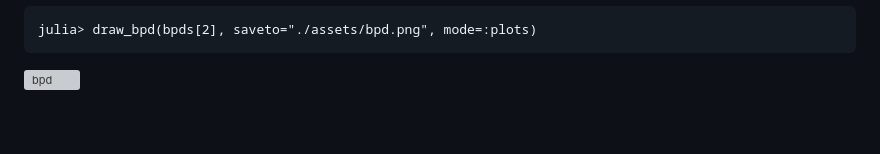
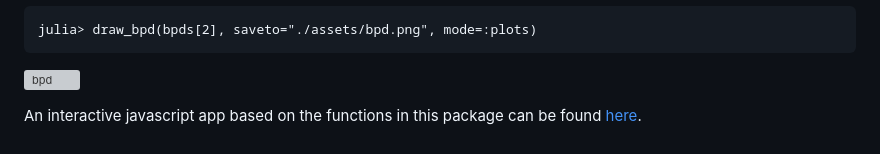
Before and after one commit to pseudoeffective/BumplessPipeDreams.jl, a Markdown page: README.md, the part around the change. GitHub-like rendering; grey boxes are pictures that could not be loaded.

Commit message:
add link to web app

````diff
--- a/README.md
+++ b/README.md
@@ -59,3 +59,5 @@ When the `Plots` package is installed, another method is available for producing
 julia> draw_bpd(bpds[2], saveto="./assets/bpd.png", mode=:plots)
 ```
 ![bpd](https://github.com/pseudoeffective/BPDs.jl/blob/main/assets/bpd.png)
+
+An interactive javascript app based on the functions in this package can be found [here](https://people.math.osu.edu/anderson.2804/bpd-viz/bpd-viz.html).
````
